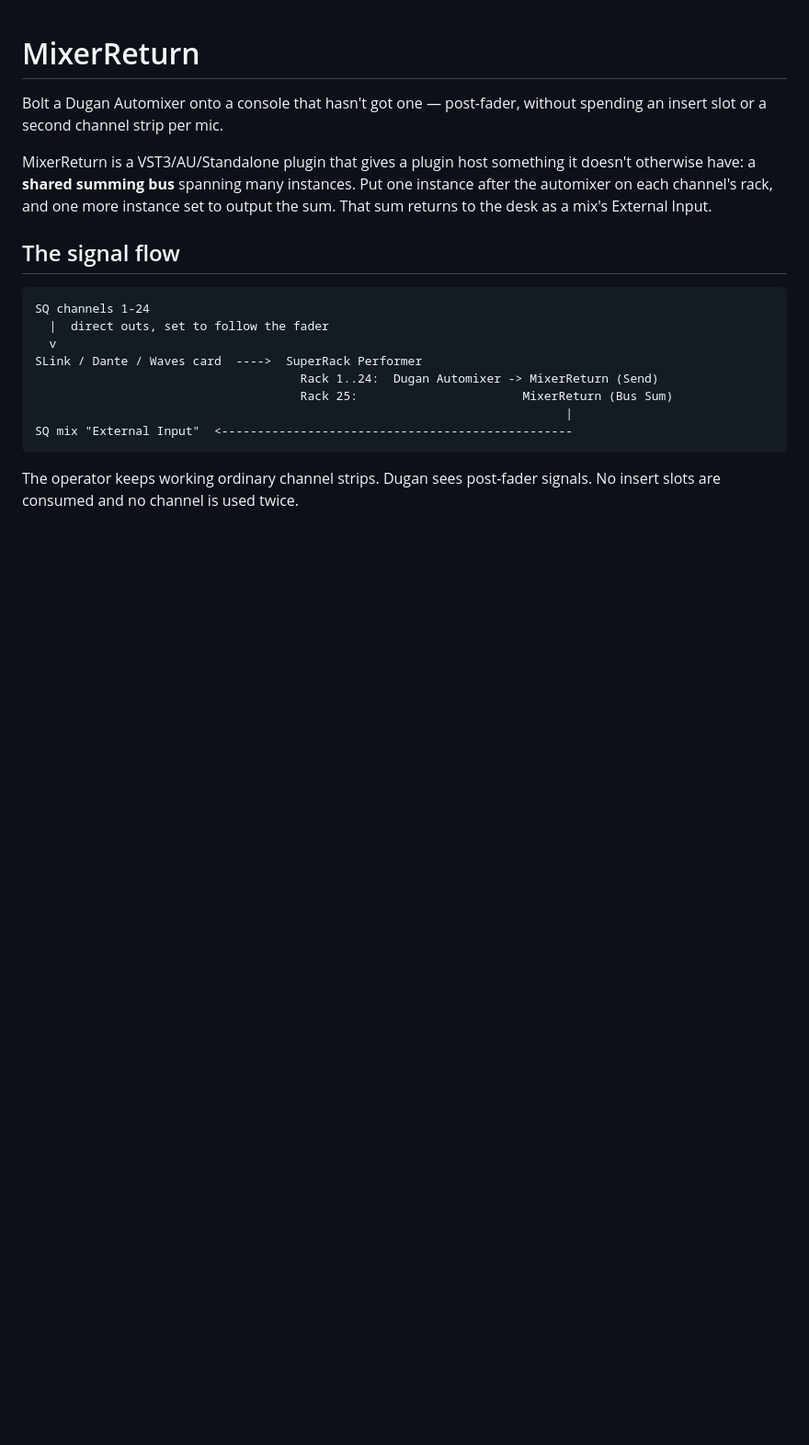
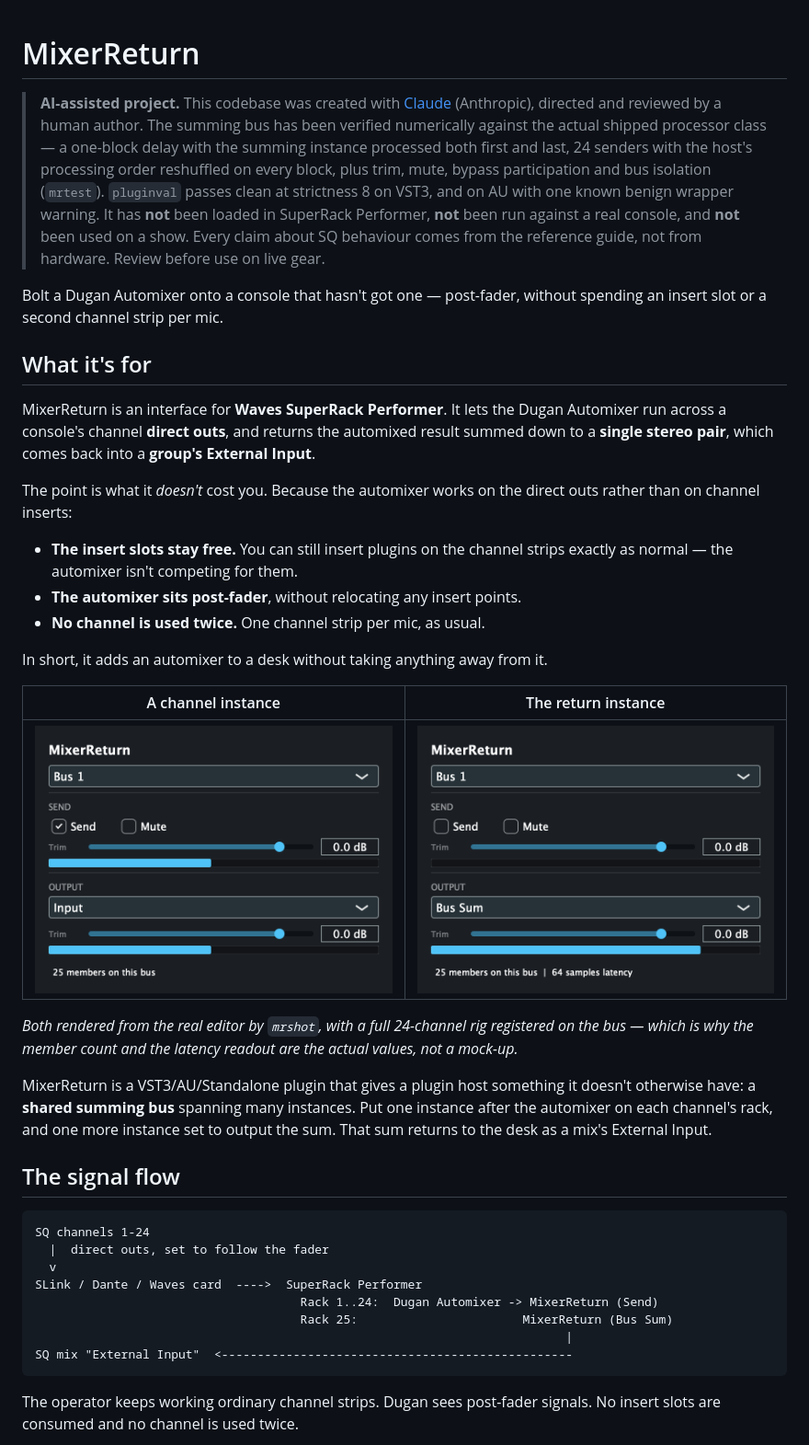
Before and after one commit to stoatworks-labs/mixerreturn, a Markdown page: README.md, the part around one of its changes. Shown at 92% size. Drawn GitHub-style; pictures changed too: docs/screenshots/send.png (added), docs/screenshots/sum.png (added); blank space fills up the shorter version.

```diff
--- a/README.md
+++ b/README.md
@@ -1,7 +1,41 @@
 # MixerReturn
+
+> **AI-assisted project.** This codebase was created with [Claude](https://claude.com/claude-code)
+> (Anthropic), directed and reviewed by a human author. The summing bus has been verified
+> numerically against the actual shipped processor class — a one-block delay with the
+> summing instance processed both first and last, 24 senders with the host's processing
+> order reshuffled on every block, plus trim, mute, bypass participation and bus isolation
+> (`mrtest`). `pluginval` passes clean at strictness 8 on VST3, and on AU with one known
+> benign wrapper warning. It has **not** been loaded in SuperRack Performer, **not** been
+> run against a real console, and **not** been used on a show. Every claim about SQ
+> behaviour comes from the reference guide, not from hardware. Review before use on live gear.
 
 Bolt a Dugan Automixer onto a console that hasn't got one — post-fader, without spending an
 insert slot or a second channel strip per mic.
+
+## What it's for
+
+MixerReturn is an interface for **Waves SuperRack Performer**. It lets the Dugan Automixer
+run across a console's channel **direct outs**, and returns the automixed result summed down
+to a **single stereo pair**, which comes back into a **group's External Input**.
+
+The point is what it *doesn't* cost you. Because the automixer works on the direct outs
+rather than on channel inserts:
+
+- **The insert slots stay free.** You can still insert plugins on the channel strips exactly
+  as normal — the automixer isn't competing for them.
+- **The automixer sits post-fader**, without relocating any insert points.
+- **No channel is used twice.** One channel strip per mic, as usual.
+
+In short, it adds an automixer to a desk without taking anything away from it.
+
+| A channel instance | The return instance |
+| --- | --- |
+| ![MixerReturn on a channel: Bus 1 selected, Send enabled, Mute off, send trim at 0.0 dB, the send meter showing programme level, Output set to Input so the rack passes its own audio through, and a readout of 25 members on this bus](docs/screenshots/send.png) | ![MixerReturn as the return: Bus 1 selected, Send disabled so the send meter is empty, Output set to Bus Sum with the output meter showing the summed level, and a readout of 25 members on this bus alongside 64 samples latency](docs/screenshots/sum.png) |
+
+*Both rendered from the real editor by `mrshot`, with a full 24-channel rig registered on
+the bus — which is why the member count and the latency readout are the actual values, not
+a mock-up.*
 
 MixerReturn is a VST3/AU/Standalone plugin that gives a plugin host something it doesn't
 otherwise have: a **shared summing bus** spanning many instances. Put one instance after
```
Also changed, not shown: other parts of README.md (+4 -3 lines), AGENTS.md (+14 -6 lines), CLAUDE.md (+8 -4 lines), 3 other files.
